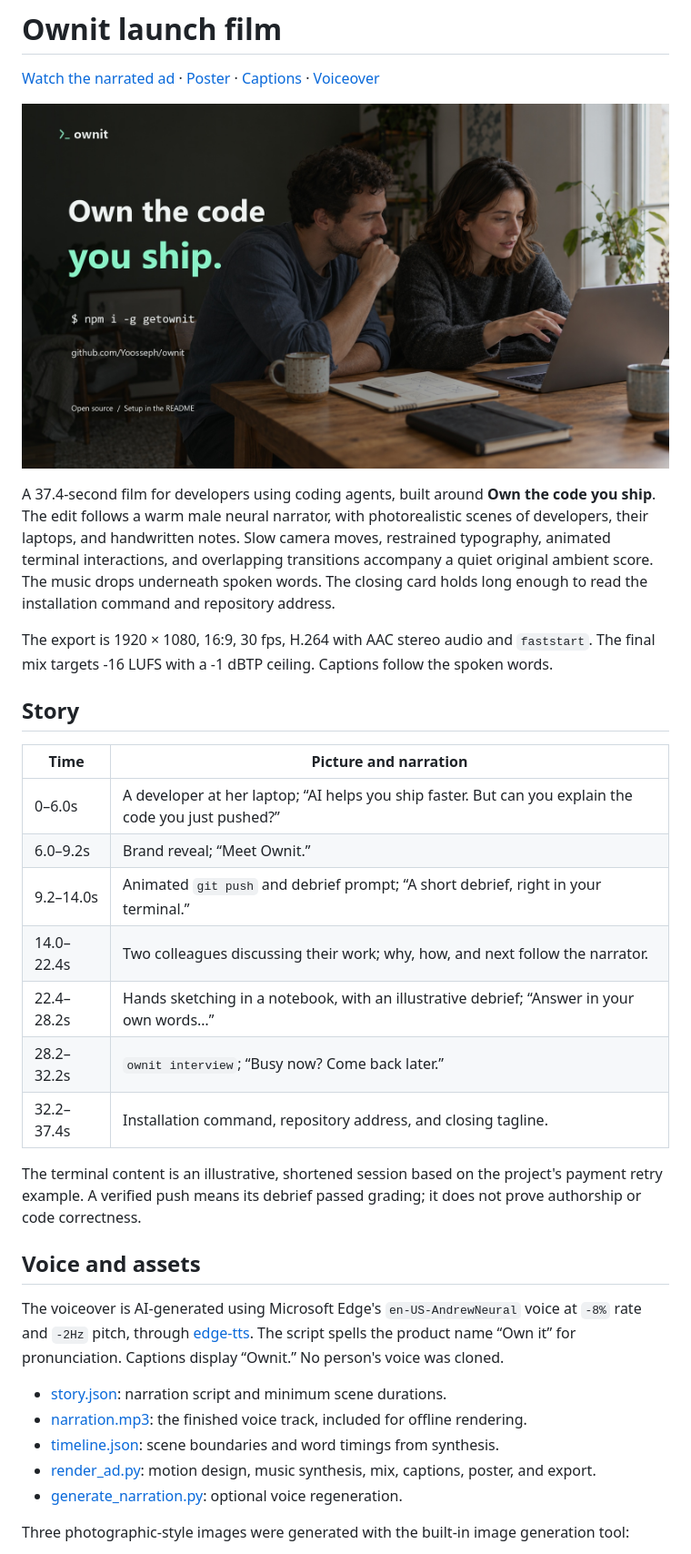
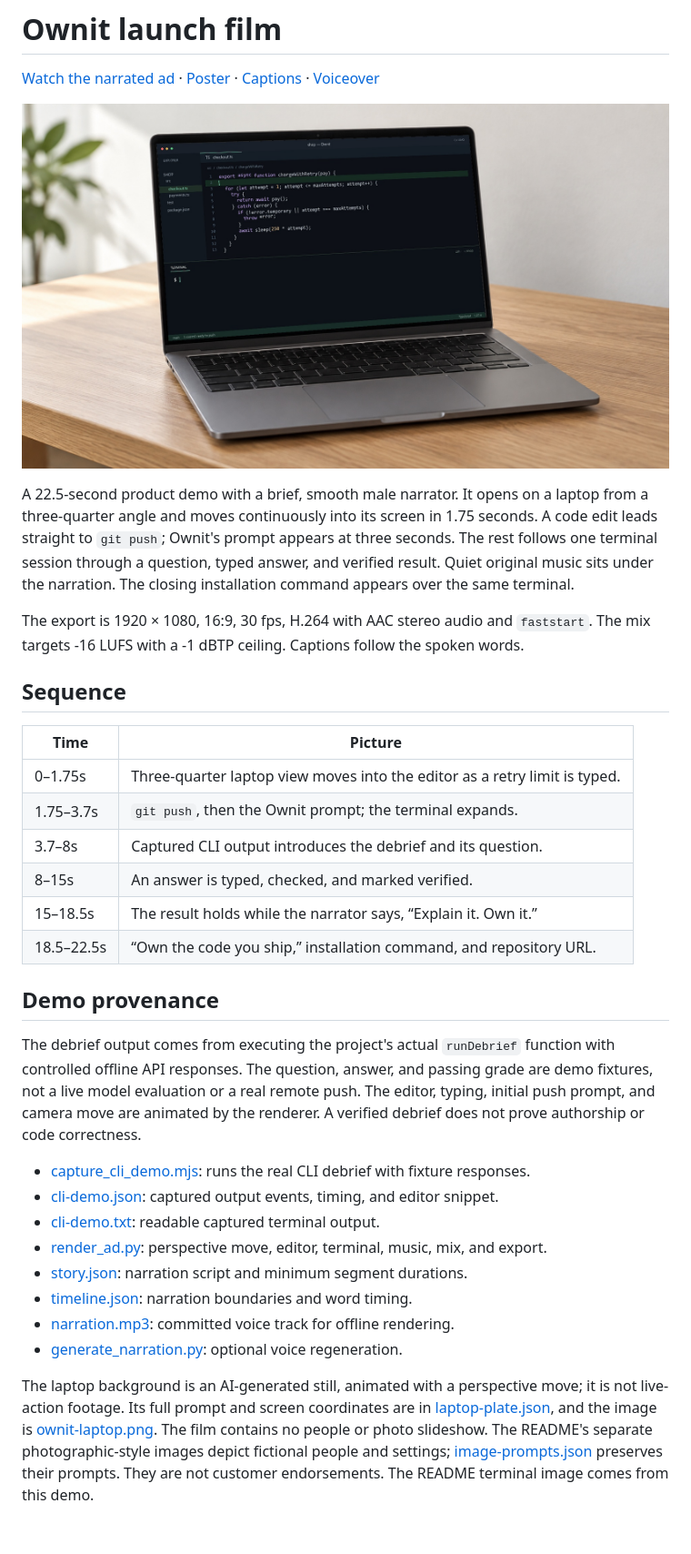
Before and after one commit to Yoosseph/ownit, a Markdown page: media/README.md, the part around the change printed below. Shown: that part at 91% size. GitHub-like rendering; pictures changed too: media/ownit-ad-poster.jpg; blank space fills up the shorter version.

Commit message:
Replace slideshow with a narrated laptop-to-CLI demo

```diff
--- a/media/README.md
+++ b/media/README.md
@@ -6,42 +6,46 @@
 
-A 37.4-second film for developers using coding agents, built around **Own the code you ship**.
-The edit follows a warm male neural narrator, with photorealistic scenes of developers,
-their laptops, and handwritten notes. Slow camera moves, restrained typography, animated
-terminal interactions, and overlapping transitions accompany a quiet original ambient score.
-The music drops underneath spoken words. The closing card holds long enough to read the
-installation command and repository address.
+A 22.5-second product demo with a brief, smooth male narrator. It opens on a laptop from a
+three-quarter angle and moves continuously into its screen in 1.75 seconds. A code edit leads
+straight to `git push`; Ownit's prompt appears at three seconds. The rest follows one terminal
+session through a question, typed answer, and verified result. Quiet original music sits under
+the narration. The closing installation command appears over the same terminal.
 
 The export is 1920 × 1080, 16:9, 30 fps, H.264 with AAC stereo audio and `faststart`.
-The final mix targets -16 LUFS with a -1 dBTP ceiling. Captions follow the spoken words.
+The mix targets -16 LUFS with a -1 dBTP ceiling. Captions follow the spoken words.
 
-## Story
+## Sequence
 
-| Time | Picture and narration |
+| Time | Picture |
 | --- | --- |
-| 0–6.0s | A developer at her laptop; “AI helps you ship faster. But can you explain the code you just pushed?” |
-| 6.0–9.2s | Brand reveal; “Meet Ownit.” |
-| 9.2–14.0s | Animated `git push` and debrief prompt; “A short debrief, right in your terminal.” |
-| 14.0–22.4s | Two colleagues discussing their work; why, how, and next follow the narrator. |
-| 22.4–28.2s | Hands sketching in a notebook, with an illustrative debrief; “Answer in your own words…” |
-| 28.2–32.2s | `ownit interview`; “Busy now? Come back later.” |
-| 32.2–37.4s | Installation command, repository address, and closing tagline. |
+| 0–1.75s | Three-quarter laptop view moves into the editor as a retry limit is typed. |
+| 1.75–3.7s | `git push`, then the Ownit prompt; the terminal expands. |
+| 3.7–8s | Captured CLI output introduces the debrief and its question. |
+| 8–15s | An answer is typed, checked, and marked verified. |
+| 15–18.5s | The result holds while the narrator says, “Explain it. Own it.” |
+| 18.5–22.5s | “Own the code you ship,” installation command, and repository URL. |
 
-The terminal content is an illustrative, shortened session based on the project's payment
-retry example. A verified push means its debrief passed grading; it does not prove authorship
+## Demo provenance
+
+The debrief output comes from executing the project's actual `runDebrief` function with
+controlled offline API responses. The question, answer, and passing grade are demo fixtures,
+not a live model evaluation or a real remote push. The editor, typing, initial push prompt,
+and camera move are animated by the renderer. A verified debrief does not prove authorship
 or code correctness.
 
-## Voice and assets
-
-The voiceover is AI-generated using Microsoft Edge's `en-US-AndrewNeural` voice at `-8%`
-rate and `-2Hz` pitch, through [edge-tts](https://github.com/rany2/edge-tts).
-The script spells the product name “Own it” for pronunciation. Captions display “Ownit.”
-No person's voice was cloned.
-
-- [story.json](source/story.json): narration script and minimum scene durations.
-- [narration.mp3](source/narration.mp3): the finished voice track, included for offline rendering.
-- [timeline.json](source/timeline.json): scene boundaries and word timings from synthesis.
-- [render_ad.py](source/render_ad.py): motion design, music synthesis, mix, captions, poster, and export.
+- [capture_cli_demo.mjs](source/capture_cli_demo.mjs): runs the real CLI debrief with fixture responses.
+- [cli-demo.json](source/cli-demo.json): captured output events, timing, and editor snippet.
+- [cli-demo.txt](source/cli-demo.txt): readable captured terminal output.
+- [render_ad.py](source/render_ad.py): perspective move, editor, terminal, music, mix, and export.
+- [story.json](source/story.json): narration script and minimum segment durations.
+- [timeline.json](source/timeline.json): narration boundaries and word timing.
+- [narration.mp3](source/narration.mp3): committed voice track for offline rendering.
 - [generate_narration.py](source/generate_narration.py): optional voice regeneration.
 
-Three photographic-style images were generated with the built-in image generation tool:
+The laptop background is an AI-generated still, animated with a perspective move; it is not
+live-action footage. Its full prompt and screen coordinates are in
+[laptop-plate.json](source/laptop-plate.json), and the image is
+[ownit-laptop.png](../docs/assets/ownit-laptop.png). The film contains no people or photo slideshow.
+The README's separate photographic-style images depict fictional people and settings;
+[image-prompts.json](source/image-prompts.json) preserves their prompts. They are not customer
+endorsements. The README terminal image comes from this demo.
 
```
Also changed, not shown: other parts of media/README.md (+23 -26 lines), 12 other files.
